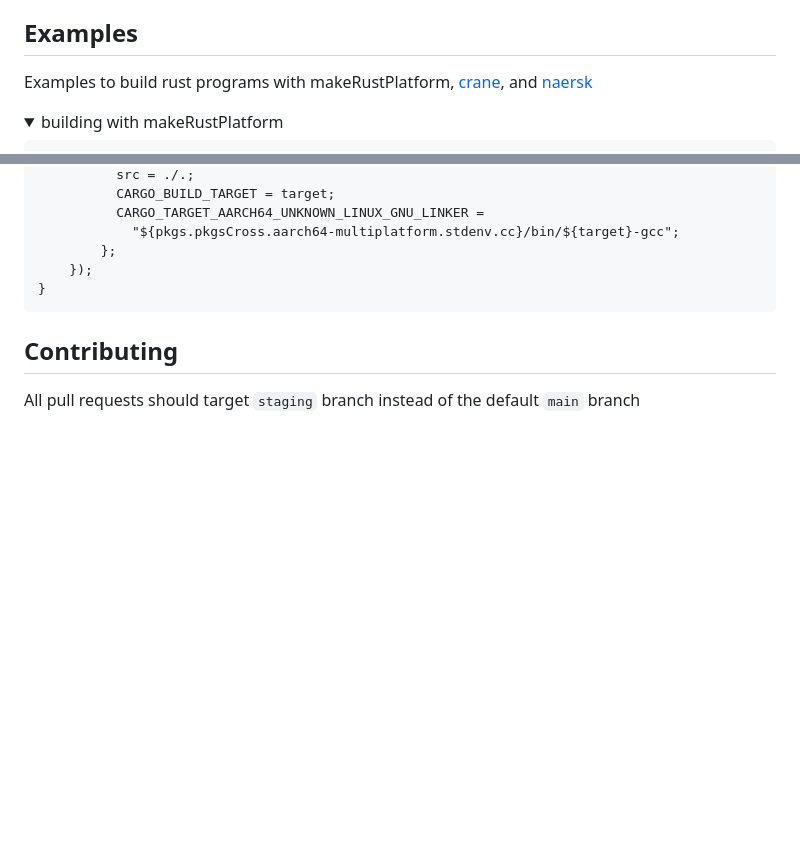
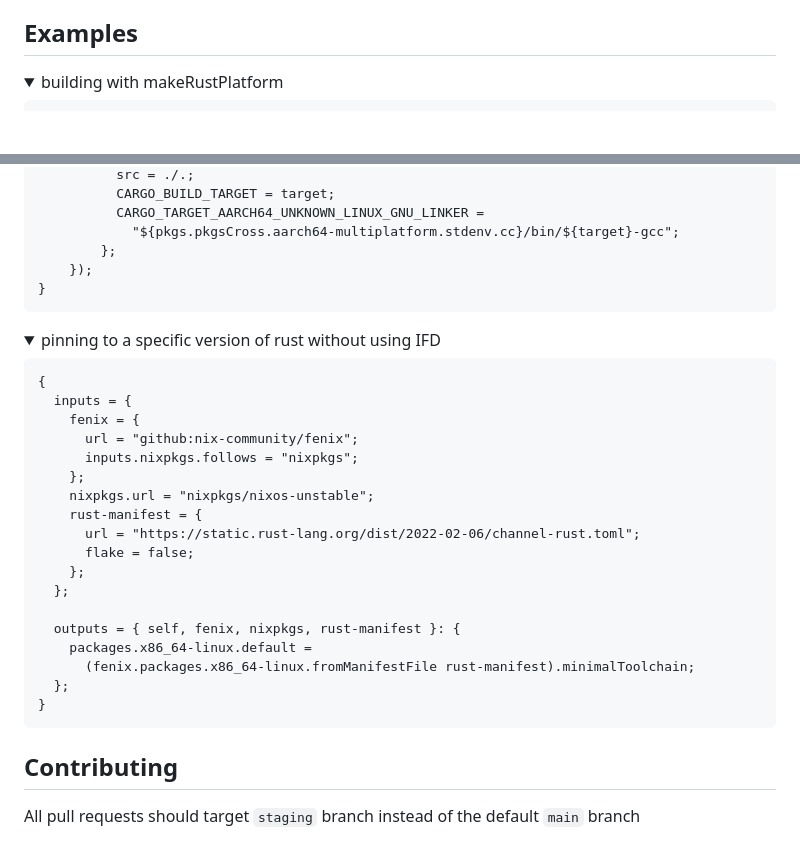
Before and after one commit to nix-community/fenix, a Markdown page: README.md, 2 parts joined by grey strips. Drawn GitHub-style; folded sections open; blank space fills up the shorter version.

Commit message:
docs: add example for version pinning without IFD

````diff
--- a/README.md
+++ b/README.md
@@ -361,8 +361,6 @@ x86_64-linux | x86_64-unknown-linux-gnu
 
 ## Examples
 
-Examples to build rust programs with makeRustPlatform, [crane](https://github.com/ipetkov/crane), and [naersk](https://github.com/nmattia/naersk)
-
 <details>
   <summary>building with makeRustPlatform</summary>
 
@@ -483,6 +481,30 @@ Examples to build rust programs with makeRustPlatform, [crane](https://github.co
   ```
 </details>
 
+<details>
+  <summary>pinning to a specific version of rust without using IFD</summary>
+
+  ```nix
+  {
+    inputs = {
+      fenix = {
+        url = "github:nix-community/fenix";
+        inputs.nixpkgs.follows = "nixpkgs";
+      };
+      nixpkgs.url = "nixpkgs/nixos-unstable";
+      rust-manifest = {
+        url = "https://static.rust-lang.org/dist/2022-02-06/channel-rust.toml";
+        flake = false;
+      };
+    };
+
+    outputs = { self, fenix, nixpkgs, rust-manifest }: {
+      packages.x86_64-linux.default =
+        (fenix.packages.x86_64-linux.fromManifestFile rust-manifest).minimalToolchain;
+    };
+  }
+  ```
+</details>
 
 ## Contributing
 
````
